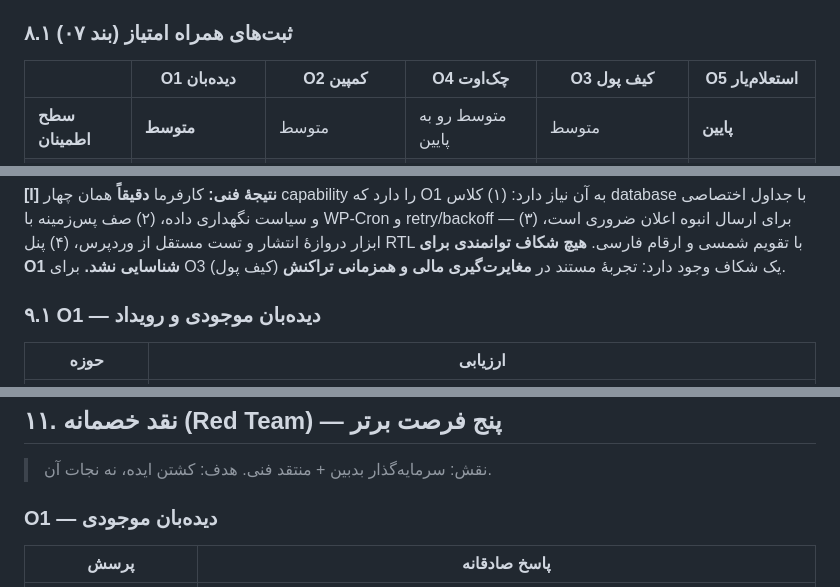
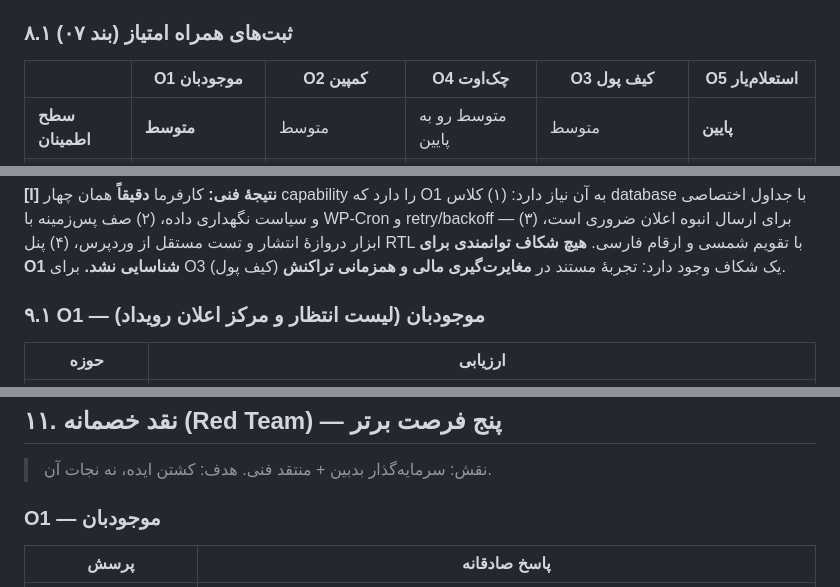
Before and after one commit to Masoumiofficial/other, a Markdown page: research/APEX-report.md, 3 parts joined by grey strips. Drawn GitHub-style.

```diff
--- a/research/APEX-report.md
+++ b/research/APEX-report.md
@@ -304,7 +304,7 @@
 
 ### ۸.۱ ثبت‌های همراه امتیاز (بند ۰۷)
 
-| | **O1 دیده‌بان** | **O2 کمپین** | **O4 چک‌اوت** | **O3 کیف پول** | **O5 استعلام‌یار** |
+| | **O1 موجودبان** | **O2 کمپین** | **O4 چک‌اوت** | **O3 کیف پول** | **O5 استعلام‌یار** |
 |---|---|---|---|---|---|
 | **سطح اطمینان** | **متوسط** | متوسط | متوسط رو به پایین | متوسط | **پایین** |
 | تعداد شاهد مستقل | ۵ (فروش + رضایت پشتیبانی + ۳ شکایت مستند) | ۳ | ۵ | ۶ | **۲** |
@@ -350,7 +350,7 @@
 
 **[I] نتیجهٔ فنی:** کارفرما **دقیقاً** همان چهار capability را دارد که O1 به آن نیاز دارد: (۱) کلاس database با جداول اختصاصی و سیاست نگهداری داده، (۲) صف پس‌زمینه با WP-Cron و retry/backoff — برای ارسال انبوه اعلان ضروری است، (۳) ابزار دروازهٔ انتشار و تست مستقل از وردپرس، (۴) پنل RTL با تقویم شمسی و ارقام فارسی. **هیچ شکاف توانمندی برای O1 شناسایی نشد.** برای O3 (کیف پول) یک شکاف وجود دارد: تجربهٔ مستند در **مغایرت‌گیری مالی و همزمانی تراکنش**.
 
-### ۹.۱ O1 — دیده‌بان موجودی و رویداد
+### ۹.۱ O1 — موجودبان (لیست انتظار و مرکز اعلان رویداد)
 
 | حوزه | ارزیابی |
 |---|---|
@@ -496,7 +496,7 @@
 
 > نقش: سرمایه‌گذار بدبین + منتقد فنی. هدف: کشتن ایده، نه نجات آن.
 
-### O1 — دیده‌بان موجودی
+### O1 — موجودبان
 | پرسش | پاسخ صادقانه |
 |---|---|
 | چرا ممکن است هیچ‌کس نخرد؟ | چون **۹ افزونهٔ رایگان** در wordpress.org دقیقاً همین کار را می‌کنند، یکی از آن‌ها ۲۰٬۰۰۰+ نصب فعال دارد و ۵ روز پیش به‌روز شده. یک فروشگاه ایرانی می‌تواند یکی را نصب کند و با ۳۰ دقیقه ترجمه، به همان نتیجه برسد. |
```
Also changed, not shown: other parts of research/APEX-report.md (+8 -8 lines).
